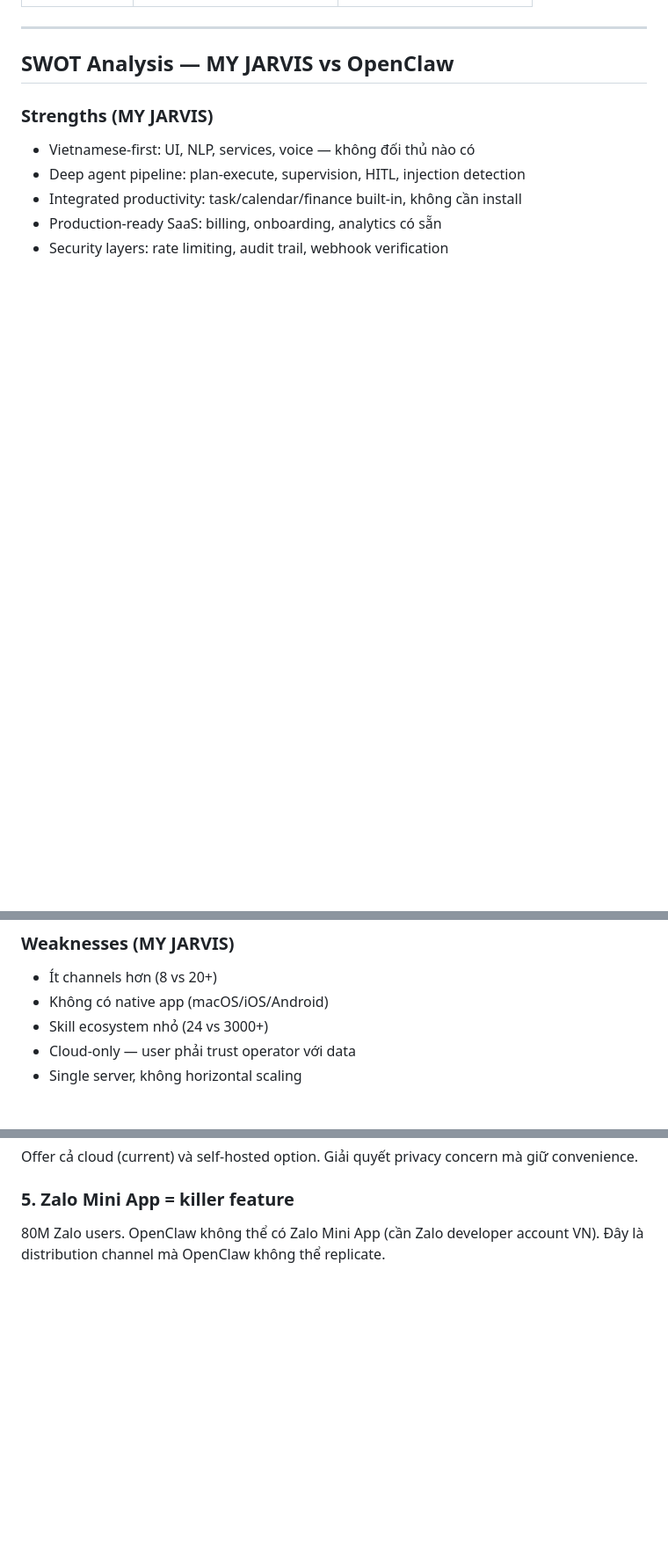
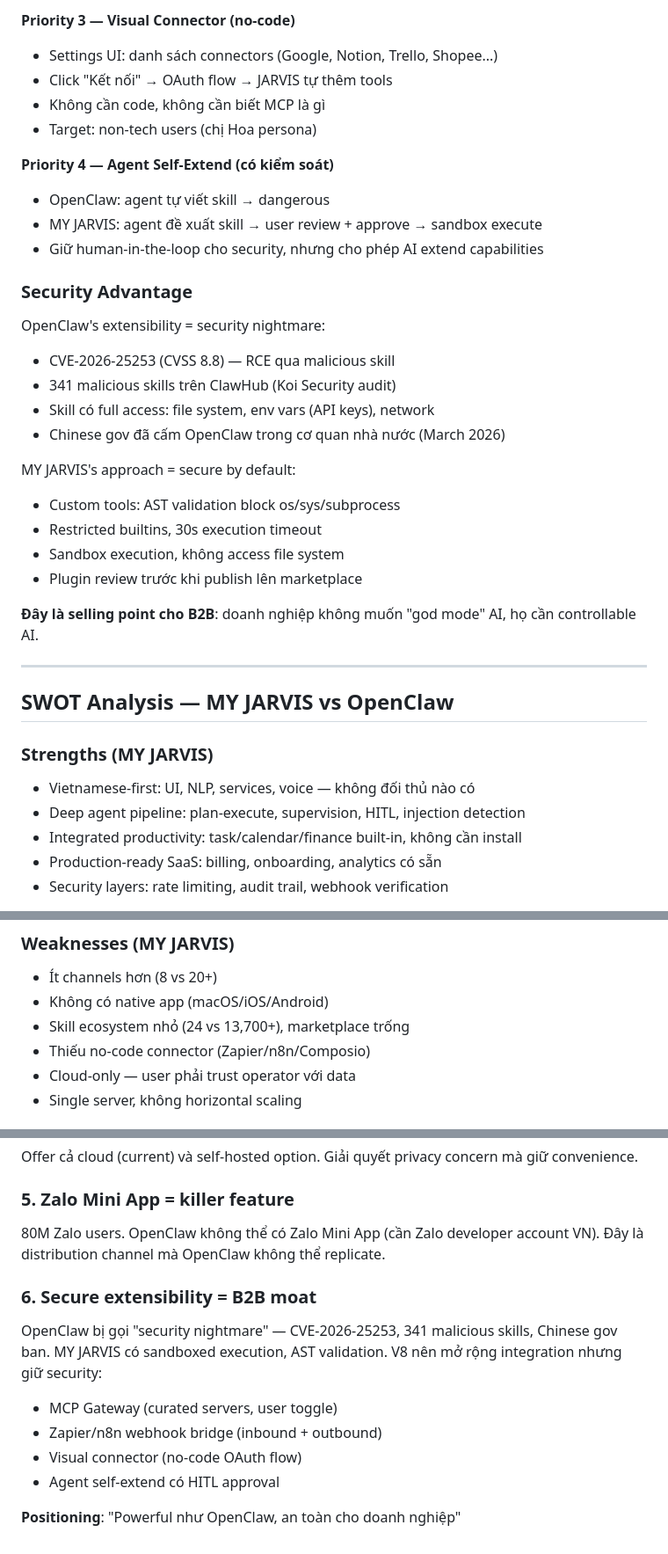
Before and after one commit to kienbui1995/my-jarvis, a Markdown page: docs/competitor-analysis-openclaw.md, 3 parts joined by grey strips. Shown at 88% size. Rendered like a GitHub page; blank space fills up the shorter version.

```diff
--- a/docs/competitor-analysis-openclaw.md
+++ b/docs/competitor-analysis-openclaw.md
@@ -126,3 +180,30 @@
+**Priority 3 — Visual Connector (no-code)**
+- Settings UI: danh sách connectors (Google, Notion, Trello, Shopee...)
+- Click "Kết nối" → OAuth flow → JARVIS tự thêm tools
+- Không cần code, không cần biết MCP là gì
+- Target: non-tech users (chị Hoa persona)
+
+**Priority 4 — Agent Self-Extend (có kiểm soát)**
+- OpenClaw: agent tự viết skill → dangerous
+- MY JARVIS: agent đề xuất skill → user review + approve → sandbox execute
+- Giữ human-in-the-loop cho security, nhưng cho phép AI extend capabilities
+
+### Security Advantage
+
+OpenClaw's extensibility = security nightmare:
+- CVE-2026-25253 (CVSS 8.8) — RCE qua malicious skill
+- 341 malicious skills trên ClawHub (Koi Security audit)
+- Skill có full access: file system, env vars (API keys), network
+- Chinese gov đã cấm OpenClaw trong cơ quan nhà nước (March 2026)
+
+MY JARVIS's approach = secure by default:
+- Custom tools: AST validation block os/sys/subprocess
+- Restricted builtins, 30s execution timeout
+- Sandbox execution, không access file system
+- Plugin review trước khi publish lên marketplace
+
+**Đây là selling point cho B2B**: doanh nghiệp không muốn "god mode" AI, họ cần controllable AI.
+
 ---
 
 ## SWOT Analysis — MY JARVIS vs OpenClaw
@@ -137,7 +218,8 @@
 ### Weaknesses (MY JARVIS)
 - Ít channels hơn (8 vs 20+)
 - Không có native app (macOS/iOS/Android)
-- Skill ecosystem nhỏ (24 vs 3000+)
+- Skill ecosystem nhỏ (24 vs 13,700+), marketplace trống
+- Thiếu no-code connector (Zapier/n8n/Composio)
 - Cloud-only — user phải trust operator với data
 - Single server, không horizontal scaling
 
@@ -175,3 +257,12 @@ Offer cả cloud (current) và self-hosted option. Giải quyết privacy concer
 
 ### 5. Zalo Mini App = killer feature
 80M Zalo users. OpenClaw không thể có Zalo Mini App (cần Zalo developer account VN). Đây là distribution channel mà OpenClaw không thể replicate.
+
+### 6. Secure extensibility = B2B moat
+OpenClaw bị gọi "security nightmare" — CVE-2026-25253, 341 malicious skills, Chinese gov ban. MY JARVIS có sandboxed execution, AST validation. V8 nên mở rộng integration nhưng giữ security:
+- MCP Gateway (curated servers, user toggle)
+- Zapier/n8n webhook bridge (inbound + outbound)
+- Visual connector (no-code OAuth flow)
+- Agent self-extend có HITL approval
+
+**Positioning**: "Powerful như OpenClaw, an toàn cho doanh nghiệp"
```
Also changed, not shown: other parts of docs/competitor-analysis-openclaw.md (+54 -0 lines).
